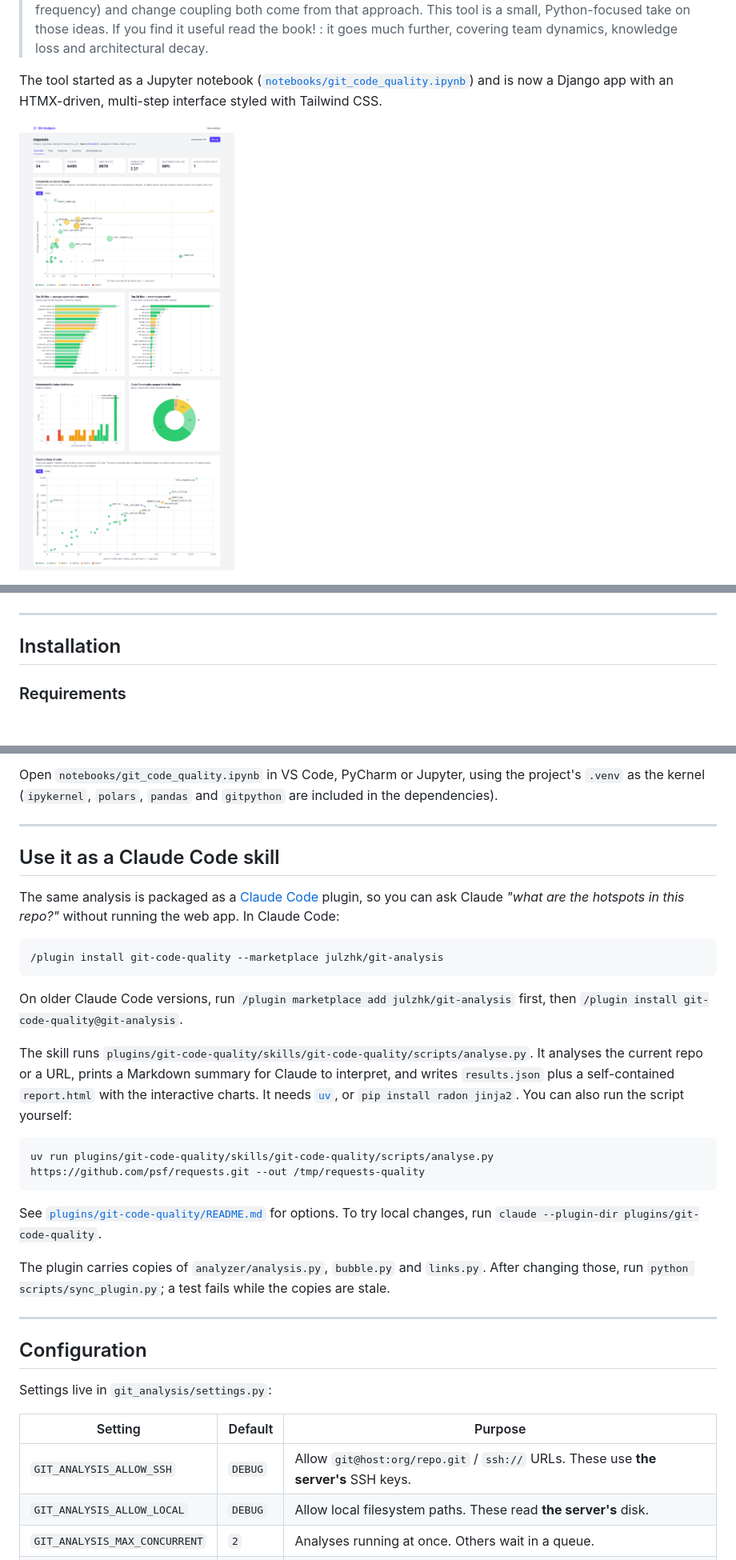
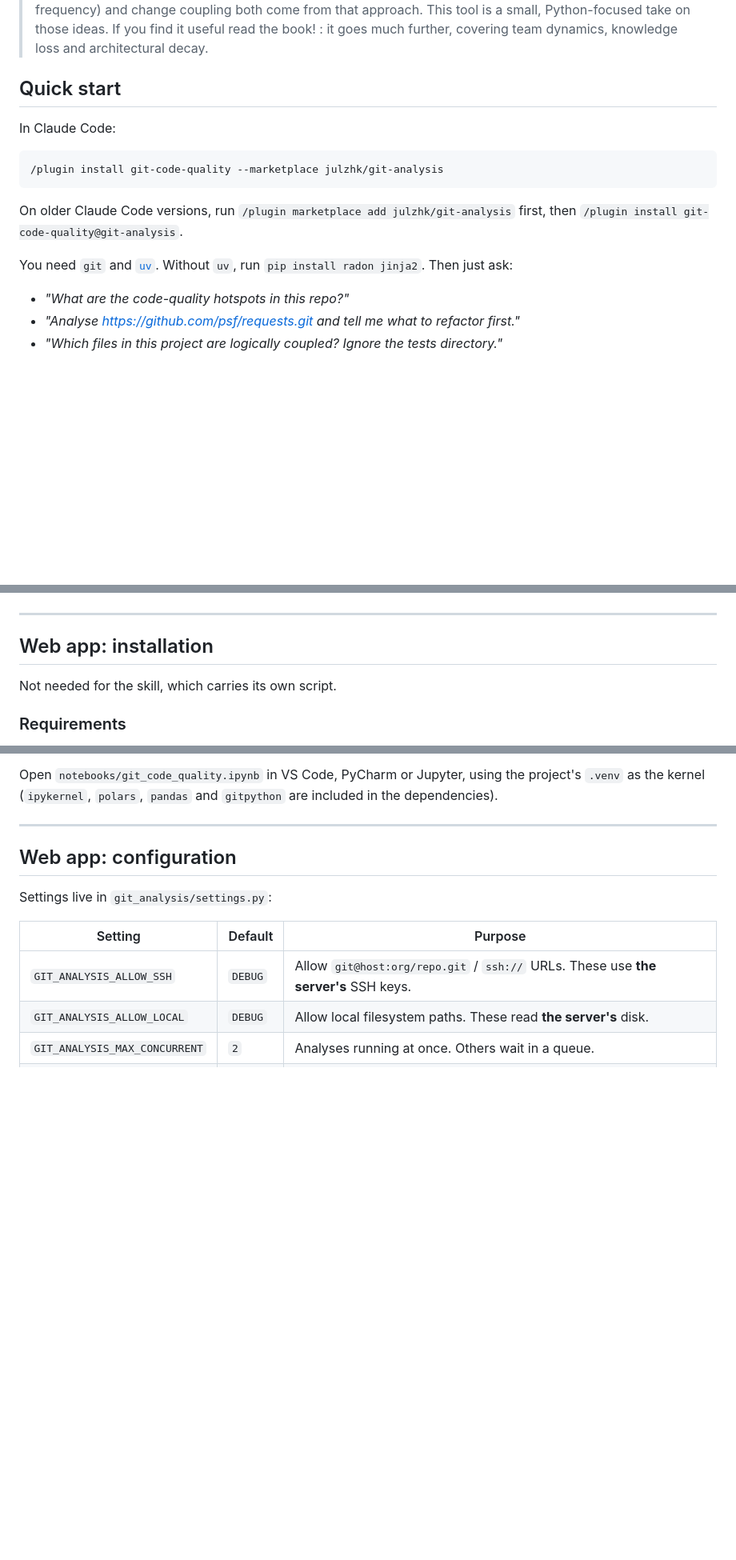
Before and after one commit to julzhk/git-analysis, a Markdown page: README.md, 3 parts joined by grey strips. Shown at 80% size. GitHub-like rendering; blank space fills up the shorter version.

````diff
--- a/README.md
+++ b/README.md
@@ -12,6 +16,19 @@ Combining (1) and (2) gives a ranked list of **hotspots**: complex code that kee
 > borrows from forensic psychology: just as investigators map where crimes cluster, we can mine version-control history to find where problems in a codebase cluster. Hotspot analysis (complexity ×
 > change frequency) and change coupling both come from that approach. This tool is a small, Python-focused take on those ideas. If you find it useful read the book! : it goes much further, covering team dynamics, knowledge loss and architectural decay.
 
-The tool started as a Jupyter notebook ([`notebooks/git_code_quality.ipynb`](notebooks/git_code_quality.ipynb)) and is now a Django app with an HTMX-driven, multi-step interface styled with Tailwind CSS.
+## Quick start
 
-![Overview of an analysis](docs/screenshots/4-overview.png)
+In Claude Code:
+
+```
+/plugin install git-code-quality --marketplace julzhk/git-analysis
+```
+
+On older Claude Code versions, run `/plugin marketplace add julzhk/git-analysis` first, then `/plugin install git-code-quality@git-analysis`.
+
+You need `git` and [`uv`](https://docs.astral.sh/uv/). Without `uv`, run `pip install radon jinja2`. Then just ask:
+
+- *"What are the code-quality hotspots in this repo?"*
+- *"Analyse https://github.com/psf/requests.git and tell me what to refactor first."*
+- *"Which files in this project are logically coupled? Ignore the tests directory."*
+
@@ -141,7 +186,9 @@ Screenshots were taken with the example repo: [`psf/requests`](https://github.co
 
 ---
 
-## Installation
+## Web app: installation
+
+Not needed for the skill, which carries its own script.
 
 ### Requirements
 
@@ -201,29 +248,7 @@ Open `notebooks/git_code_quality.ipynb` in VS Code, PyCharm or Jupyter, using th
 
 ---
 
-## Use it as a Claude Code skill
-
-The same analysis is packaged as a [Claude Code](https://claude.com/claude-code) plugin, so you can ask Claude *"what are the hotspots in this repo?"* without running the web app. In Claude Code:
-
-```
-/plugin install git-code-quality --marketplace julzhk/git-analysis
-```
-
-On older Claude Code versions, run `/plugin marketplace add julzhk/git-analysis` first, then `/plugin install git-code-quality@git-analysis`.
-
-The skill runs `plugins/git-code-quality/skills/git-code-quality/scripts/analyse.py`. It analyses the current repo or a URL, prints a Markdown summary for Claude to interpret, and writes `results.json` plus a self-contained `report.html` with the interactive charts. It needs [`uv`](https://docs.astral.sh/uv/), or `pip install radon jinja2`. You can also run the script yourself:
-
-```bash
-uv run plugins/git-code-quality/skills/git-code-quality/scripts/analyse.py https://github.com/psf/requests.git --out /tmp/requests-quality
-```
-
-See [`plugins/git-code-quality/README.md`](plugins/git-code-quality/README.md) for options. To try local changes, run `claude --plugin-dir plugins/git-code-quality`.
-
-The plugin carries copies of `analyzer/analysis.py`, `bubble.py` and `links.py`. After changing those, run `python scripts/sync_plugin.py`; a test fails while the copies are stale.
-
----
-
-## Configuration
+## Web app: configuration
 
 Settings live in `git_analysis/settings.py`:
 
````
Also changed, not shown: other parts of README.md (+46 -12 lines), plugins/git-code-quality/README.md (+1 -1 lines), docs/screenshots/skill-report.png (added), 1 other file.
